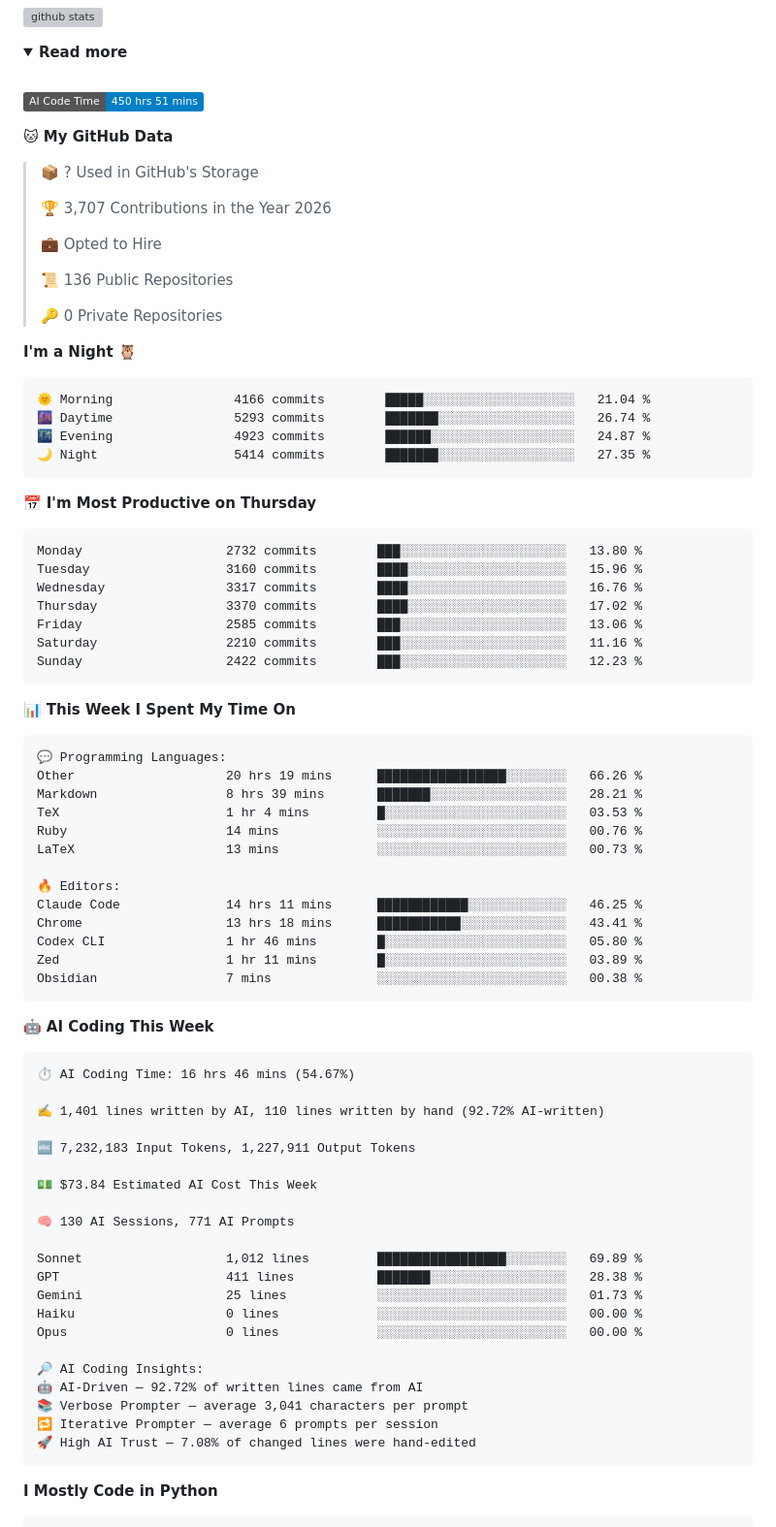
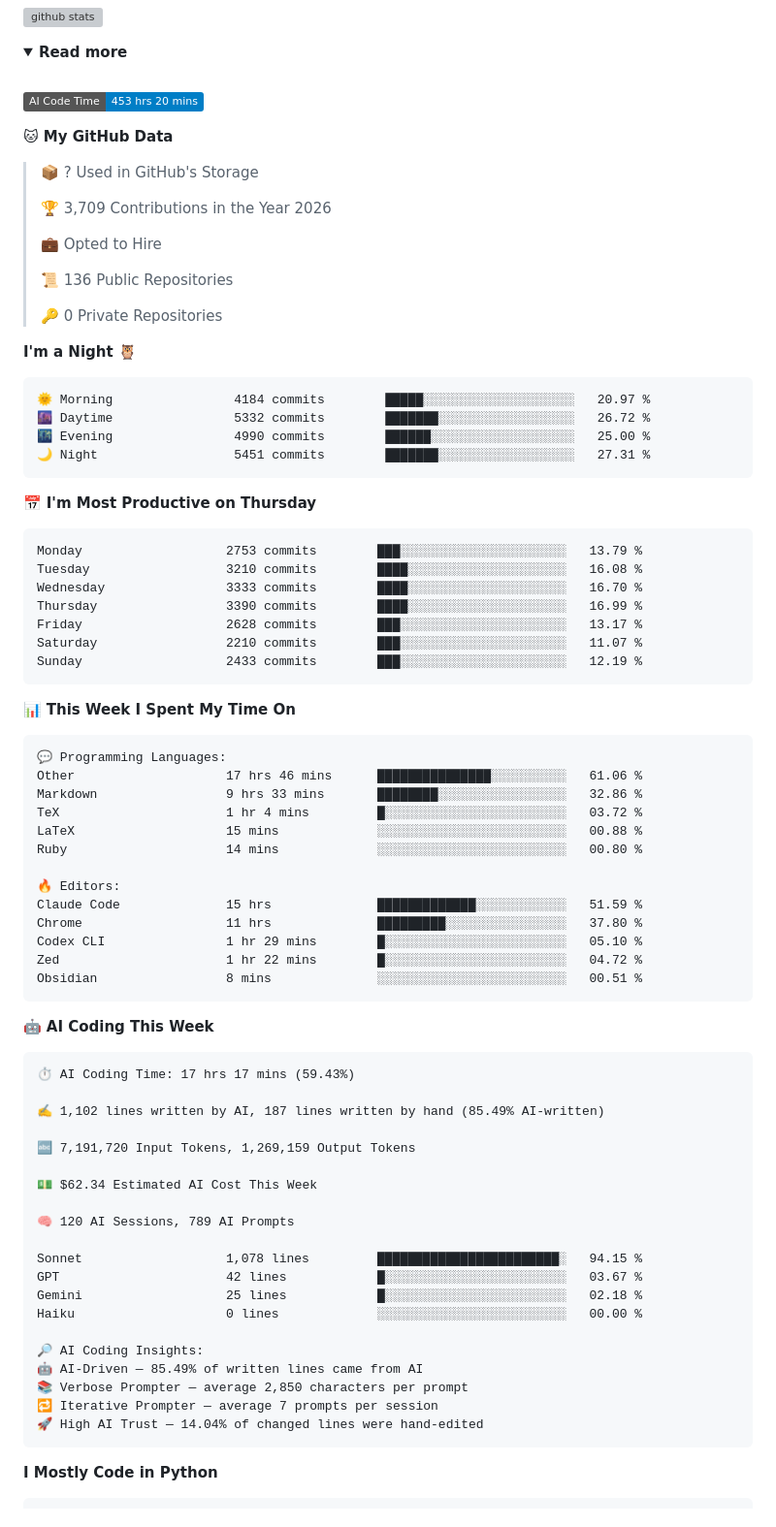
Before and after one commit to chck/chck, a Markdown page: README.md, the part around one of its changes. Shown at 97% size. Drawn GitHub-style; folded sections open; badges without logos; grey boxes are pictures that could not be loaded.

Commit message:
Updated with Dev Metrics

````diff
--- a/README.md
+++ b/README.md
@@ -12,13 +12,13 @@
   <br>
 
   <!--START_SECTION:waka-->
-![AI Code Time](http://img.shields.io/badge/AI%20Code%20Time-450%20hrs%2051%20mins-blue?style=flat)
+![AI Code Time](http://img.shields.io/badge/AI%20Code%20Time-453%20hrs%2020%20mins-blue?style=flat)
 
 **🐱 My GitHub Data**
 
 > 📦 ? Used in GitHub's Storage
  >
-> 🏆 3,707 Contributions in the Year 2026
+> 🏆 3,709 Contributions in the Year 2026
  >
 > 💼 Opted to Hire
  >
@@ -29,21 +29,21 @@
 **I'm a Night 🦉**
 
 ```text
-🌞 Morning                4166 commits        █████░░░░░░░░░░░░░░░░░░░░   21.04 %
-🌆 Daytime                5293 commits        ███████░░░░░░░░░░░░░░░░░░   26.74 %
-🌃 Evening                4923 commits        ██████░░░░░░░░░░░░░░░░░░░   24.87 %
-🌙 Night                  5414 commits        ███████░░░░░░░░░░░░░░░░░░   27.35 %
+🌞 Morning                4184 commits        █████░░░░░░░░░░░░░░░░░░░░   20.97 %
+🌆 Daytime                5332 commits        ███████░░░░░░░░░░░░░░░░░░   26.72 %
+🌃 Evening                4990 commits        ██████░░░░░░░░░░░░░░░░░░░   25.00 %
+🌙 Night                  5451 commits        ███████░░░░░░░░░░░░░░░░░░   27.31 %
 ```
 📅 **I'm Most Productive on Thursday**
 
 ```text
-Monday                   2732 commits        ███░░░░░░░░░░░░░░░░░░░░░░   13.80 %
-Tuesday                  3160 commits        ████░░░░░░░░░░░░░░░░░░░░░   15.96 %
-Wednesday                3317 commits        ████░░░░░░░░░░░░░░░░░░░░░   16.76 %
-Thursday                 3370 commits        ████░░░░░░░░░░░░░░░░░░░░░   17.02 %
-Friday                   2585 commits        ███░░░░░░░░░░░░░░░░░░░░░░   13.06 %
-Saturday                 2210 commits        ███░░░░░░░░░░░░░░░░░░░░░░   11.16 %
-Sunday                   2422 commits        ███░░░░░░░░░░░░░░░░░░░░░░   12.23 %
+Monday                   2753 commits        ███░░░░░░░░░░░░░░░░░░░░░░   13.79 %
+Tuesday                  3210 commits        ████░░░░░░░░░░░░░░░░░░░░░   16.08 %
+Wednesday                3333 commits        ████░░░░░░░░░░░░░░░░░░░░░   16.70 %
+Thursday                 3390 commits        ████░░░░░░░░░░░░░░░░░░░░░   16.99 %
+Friday                   2628 commits        ███░░░░░░░░░░░░░░░░░░░░░░   13.17 %
+Saturday                 2210 commits        ███░░░░░░░░░░░░░░░░░░░░░░   11.07 %
+Sunday                   2433 commits        ███░░░░░░░░░░░░░░░░░░░░░░   12.19 %
 ```
 
 
@@ -51,44 +51,43 @@ Sunday                   2422 commits        ███░░░░░░░░
 
 ```text
 💬 Programming Languages:
-Other                    20 hrs 19 mins      █████████████████░░░░░░░░   66.26 %
-Markdown                 8 hrs 39 mins       ███████░░░░░░░░░░░░░░░░░░   28.21 %
-TeX                      1 hr 4 mins         █░░░░░░░░░░░░░░░░░░░░░░░░   03.53 %
-Ruby                     14 mins             ░░░░░░░░░░░░░░░░░░░░░░░░░   00.76 %
-LaTeX                    13 mins             ░░░░░░░░░░░░░░░░░░░░░░░░░   00.73 %
+Other                    17 hrs 46 mins      ███████████████░░░░░░░░░░   61.06 %
+Markdown                 9 hrs 33 mins       ████████░░░░░░░░░░░░░░░░░   32.86 %
+TeX                      1 hr 4 mins         █░░░░░░░░░░░░░░░░░░░░░░░░   03.72 %
+LaTeX                    15 mins             ░░░░░░░░░░░░░░░░░░░░░░░░░   00.88 %
+Ruby                     14 mins             ░░░░░░░░░░░░░░░░░░░░░░░░░   00.80 %
 
 🔥 Editors:
-Claude Code              14 hrs 11 mins      ████████████░░░░░░░░░░░░░   46.25 %
-Chrome                   13 hrs 18 mins      ███████████░░░░░░░░░░░░░░   43.41 %
-Codex CLI                1 hr 46 mins        █░░░░░░░░░░░░░░░░░░░░░░░░   05.80 %
-Zed                      1 hr 11 mins        █░░░░░░░░░░░░░░░░░░░░░░░░   03.89 %
-Obsidian                 7 mins              ░░░░░░░░░░░░░░░░░░░░░░░░░   00.38 %
+Claude Code              15 hrs              █████████████░░░░░░░░░░░░   51.59 %
+Chrome                   11 hrs              █████████░░░░░░░░░░░░░░░░   37.80 %
+Codex CLI                1 hr 29 mins        █░░░░░░░░░░░░░░░░░░░░░░░░   05.10 %
+Zed                      1 hr 22 mins        █░░░░░░░░░░░░░░░░░░░░░░░░   04.72 %
+Obsidian                 8 mins              ░░░░░░░░░░░░░░░░░░░░░░░░░   00.51 %
 ```
 
 🤖 **AI Coding This Week**
 
 ```text
-⏱ AI Coding Time: 16 hrs 46 mins (54.67%)
+⏱ AI Coding Time: 17 hrs 17 mins (59.43%)
 
-✍️ 1,401 lines written by AI, 110 lines written by hand (92.72% AI-written)
+✍️ 1,102 lines written by AI, 187 lines written by hand (85.49% AI-written)
 
-🔤 7,232,183 Input Tokens, 1,227,911 Output Tokens
+🔤 7,191,720 Input Tokens, 1,269,159 Output Tokens
 
-💵 $73.84 Estimated AI Cost This Week
+💵 $62.34 Estimated AI Cost This Week
 
-🧠 130 AI Sessions, 771 AI Prompts
+🧠 120 AI Sessions, 789 AI Prompts
 
-Sonnet                   1,012 lines         █████████████████░░░░░░░░   69.89 %
-GPT                      411 lines           ███████░░░░░░░░░░░░░░░░░░   28.38 %
-Gemini                   25 lines            ░░░░░░░░░░░░░░░░░░░░░░░░░   01.73 %
+Sonnet                   1,078 lines         ████████████████████████░   94.15 %
+GPT                      42 lines            █░░░░░░░░░░░░░░░░░░░░░░░░   03.67 %
+Gemini                   25 lines            █░░░░░░░░░░░░░░░░░░░░░░░░   02.18 %
 Haiku                    0 lines             ░░░░░░░░░░░░░░░░░░░░░░░░░   00.00 %
-Opus                     0 lines             ░░░░░░░░░░░░░░░░░░░░░░░░░   00.00 %
 
 🔎 AI Coding Insights:
-🤖 AI-Driven — 92.72% of written lines came from AI
-📚 Verbose Prompter — average 3,041 characters per prompt
-🔁 Iterative Prompter — average 6 prompts per session
-🚀 High AI Trust — 7.08% of changed lines were hand-edited
+🤖 AI-Driven — 85.49% of written lines came from AI
+📚 Verbose Prompter — average 2,850 characters per prompt
+🔁 Iterative Prompter — average 7 prompts per session
+🚀 High AI Trust — 14.04% of changed lines were hand-edited
 ```
 
 **I Mostly Code in Python**
````
Also changed, not shown: other parts of README.md (+1 -1 lines), assets/bar_graph.png.
